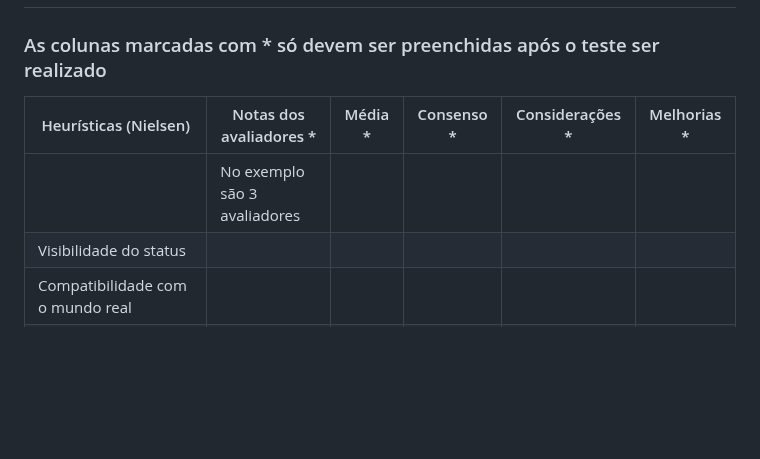
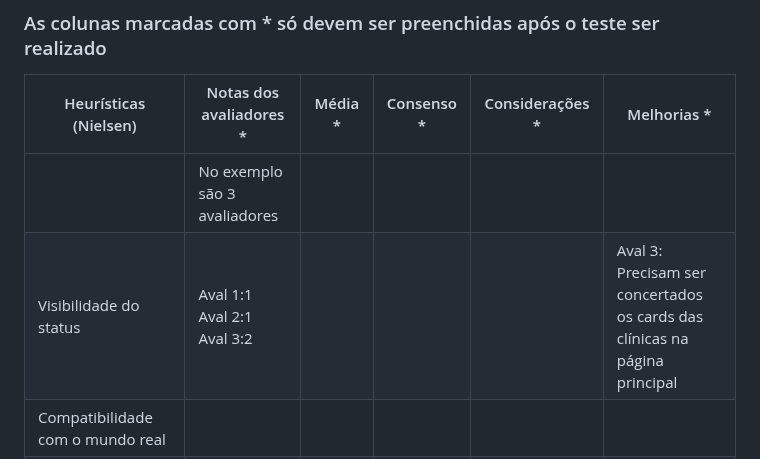
Before and after one commit to ICEI-PUC-Minas-PMV-ADS/pmv-ads-2024-1-e2-proj-int-t4-HmoreH, a Markdown page: docs/11-Registro de Testes de Usabilidade.md, the part around the change. Rendered like a GitHub page; blank space fills up the shorter version.

```diff
--- a/docs/11-Registro de Testes de Usabilidade.md
+++ b/docs/11-Registro de Testes de Usabilidade.md
@@ -46,7 +46,7 @@ Escala de avaliação
 |Heurísticas (Nielsen)	|Notas dos avaliadores *	|Média *	|Consenso *   | Considerações *   |Melhorias *   |
 |--------------------|------------------------------|-----------|-------------|---------------------|------------|
 |                    | No exemplo são 3 avaliadores |           |             |                     |            |
-|Visibilidade do status | | | |       |     |
+|Visibilidade do status |Aval 1:1 <br>Aval 2:1 <br>Aval 3:2 | | |       |Aval 3: Precisam ser concertados os cards das clínicas na página principal    |
 |Compatibilidade com o mundo real | | | |
 |Retorno em caso de erro |  | | |  |  |
 |Prevenção a erros |  | | | |
```
